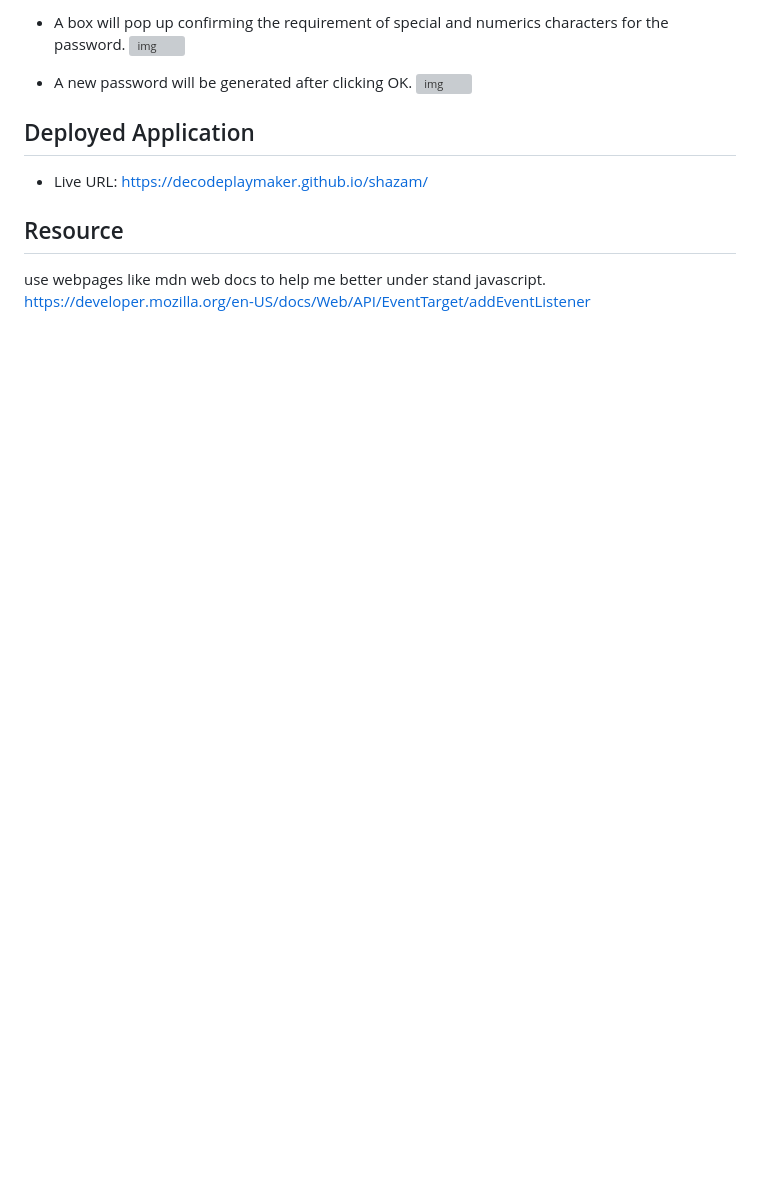
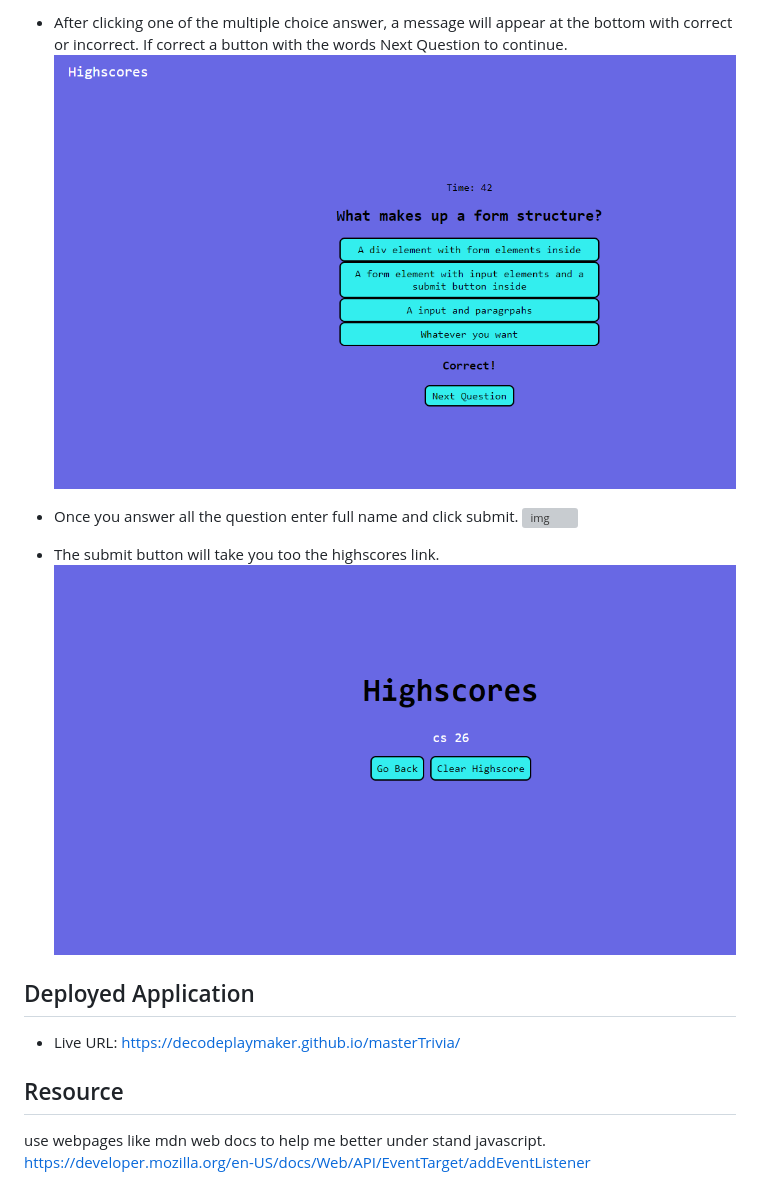
Before and after one commit to DecodePlaymaker/masterTrivia, a Markdown page: README.md, the part around the change printed below. Drawn GitHub-style; pictures changed too: assets/images/answer.png (added), assets/images/highscore.png (added); blank space fills up the shorter version; grey boxes are pictures that could not be loaded.

Commit message:
Added the final description to my read me

```diff
--- a/README.md
+++ b/README.md
@@ -28,14 +28,17 @@ git clone git@github.com:DecodePlaymaker/masterTrivia.git
 
 
-* A box will pop up confirming the requirement of special and numerics characters for the password.
-![img](./images/agree.png)
+* After clicking one of the multiple choice answer, a message will appear at the bottom with correct or incorrect. If correct a button with the words Next Question to continue.
+![img](./assets/images/answer.png)
 
 
-* A new password will be generated after clicking OK.
-![img](./images/password.png)
+* Once you answer all the question enter full name and click submit.
+![img](./assets/images/scorer.png)
+
+* The submit button will take you too the highscores link.
+![img](./assets/images/highscore.png)
 
 ## Deployed Application
-* Live URL: https://decodeplaymaker.github.io/shazam/
+* Live URL: https://decodeplaymaker.github.io/masterTrivia/
 
 ## Resource
 use webpages like mdn web docs to help me better under stand javascript.
```
Also changed, not shown: other parts of README.md (+2 -2 lines), assets/images/score.png (added), assets/images/start.png (added).
